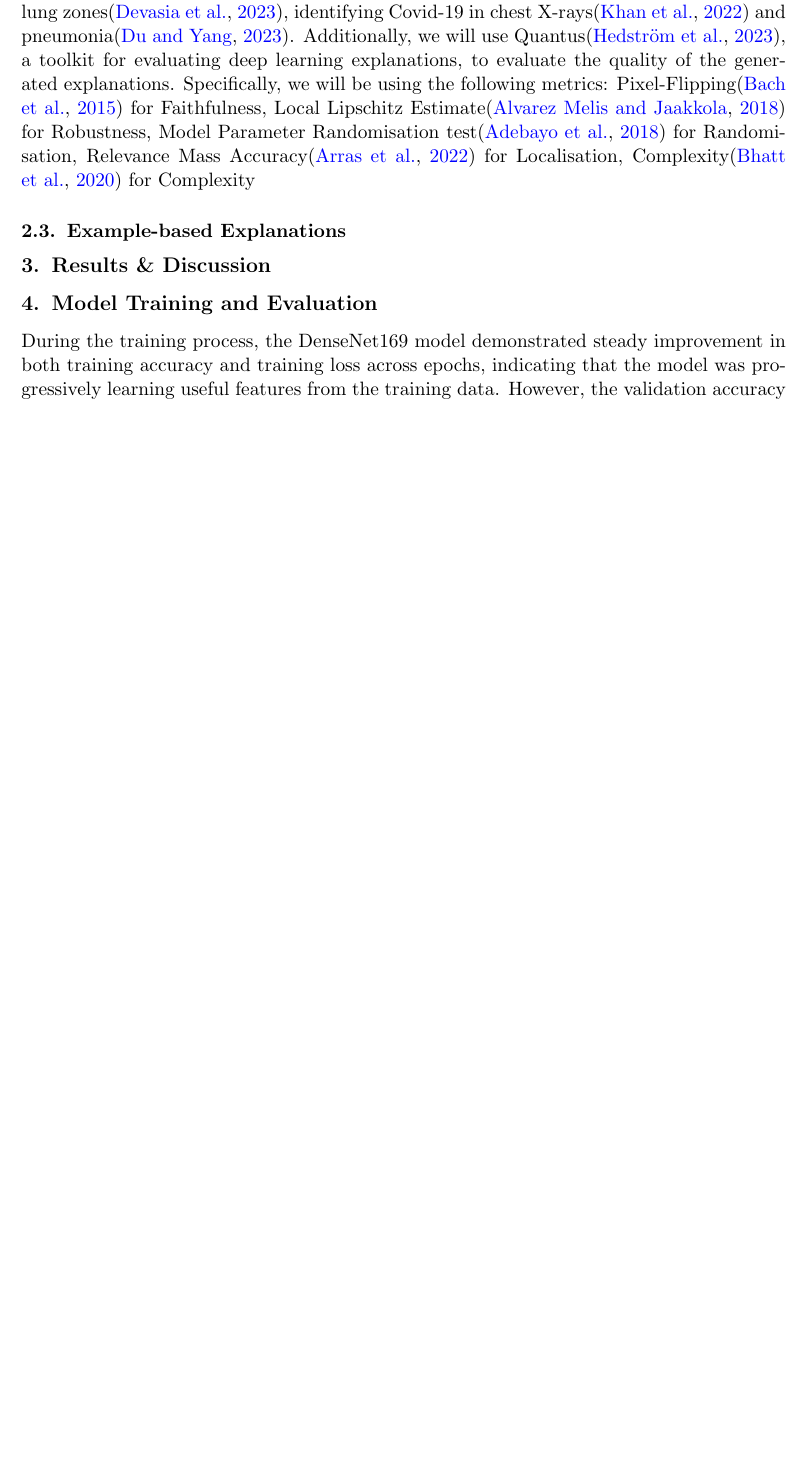
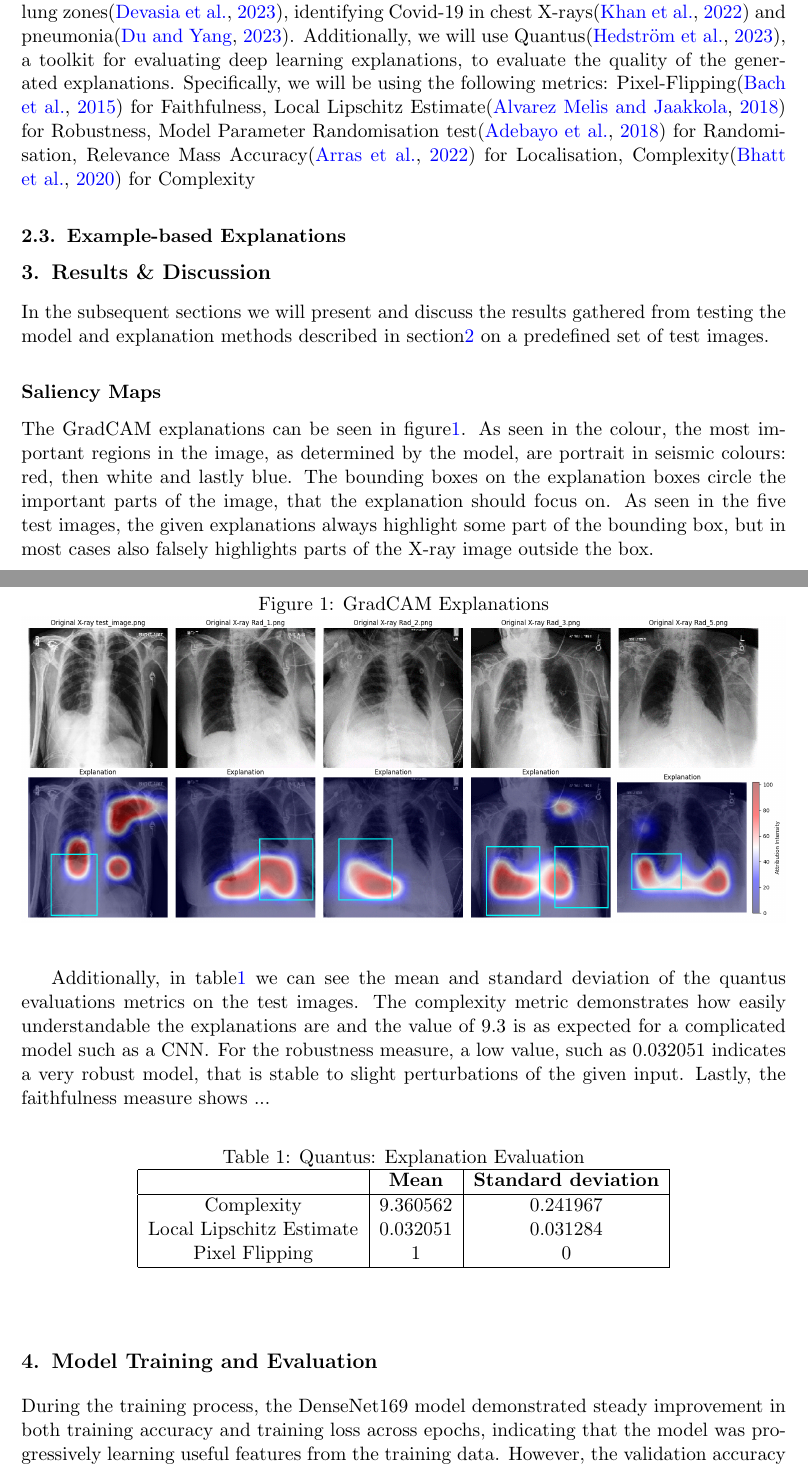
Before and after one commit to sof1a03/Explainable_AI, a LaTeX document (Project_1/latex_report/project1_report.tex): part of page 3 of 5 before the commit and two parts of pages 3 and 4 of 6 after it, the two joined at a grey line, cut so that both start at the same text, the shorter picture padded with empty space. Compiled offline with pdfLaTeX.

Commit message:
updated latex report

```diff
--- a/Project_1/latex_report/project1_report.tex
+++ b/Project_1/latex_report/project1_report.tex
@@ -106,9 +109,43 @@ Specifically, we will be using the following metrics: Pixel-Flipping\cite{bach20
 
 
 \section{Results \& Discussion}\label{sec:results-discussion}
- \label{subsec:res:saliency-maps}
+In the subsequent sections we will present and discuss the results gathered from testing the model and explanation methods described in section\ref{sec:methods-materials} on a predefined set of test images.
 
-\section{Model Training and Evaluation} \label{subsec:res:saliency-maps}
+\subsection*{Saliency Maps}\label{subsec:res:saliency-maps}
+The GradCAM explanations can be seen in figure\ref{fig:gradcam}.
+As seen in the colour, the most important regions in the image, as determined by the model, are portrait in seismic colours: red, then white and lastly blue.
+The bounding boxes on the explanation boxes circle the important parts of the image, that the explanation should focus on.
+As seen in the five test images, the given explanations always highlight some part of the bounding box, but in most cases also falsely highlights parts of the X-ray image outside the box.
+
+\begin{figure}[h] \caption{GradCAM Explanations}
+\label{fig:gradcam}
+\centering
+\includegraphics[width=\textwidth]{grad_cam}
+\end{figure}
+
+Additionally, in table\ref{tab:quantus} we can see the mean and standard deviation of the quantus evaluations metrics on the test images.
+The complexity metric demonstrates how easily understandable the explanations are and the value of $9.3$ is as expected for a complicated model such as a CNN\@.
+For the robustness measure, a low value, such as $0.032051$ indicates a very robust model, that is stable to slight perturbations of the given input.
+Lastly, the faithfulness measure shows ...
+
+\begin{table}[h!]
+\centering
+\caption{Quantus: Explanation Evaluation}
+\label{tab:quantus}
+\begin{tabular}{|c|c|c|c|c|}
+\hline
+\textbf{} & \textbf{Mean} & \textbf{Standard deviation} \\
+\hline
+Complexity  & 9.360562 & 0.241967 \\
+Local Lipschitz Estimate  & 0.032051 & 0.031284\\
+Pixel Flipping  & 1 & 0 \\
+\hline
+\end{tabular}
+\end{table}
+
+
+
+\section{Model Training and Evaluation}
 
 During the training process, the DenseNet169 model demonstrated steady improvement in both training accuracy and training loss across epochs, indicating that the model was progressively learning useful features from the training data. However, the validation accuracy fluctuated across epochs, suggesting some degree of overfitting (Table~\ref{tab:training_stats}).
 
```
Also changed, not shown: Project_1/latex_report/grad_cam.png (added), Project_1/latex_report/project1_report.pdf, Project_1/latex_report/project1_report.tex (11 more changed lines).
